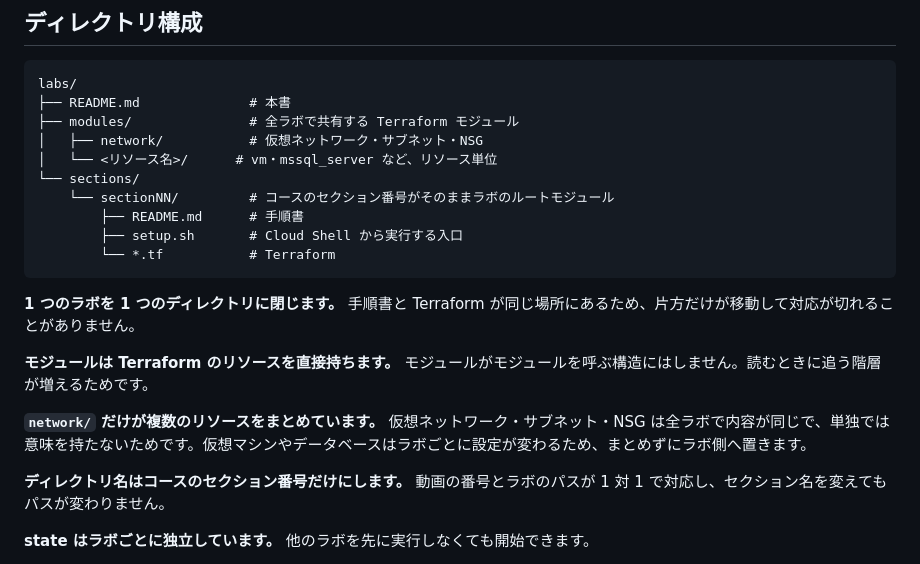
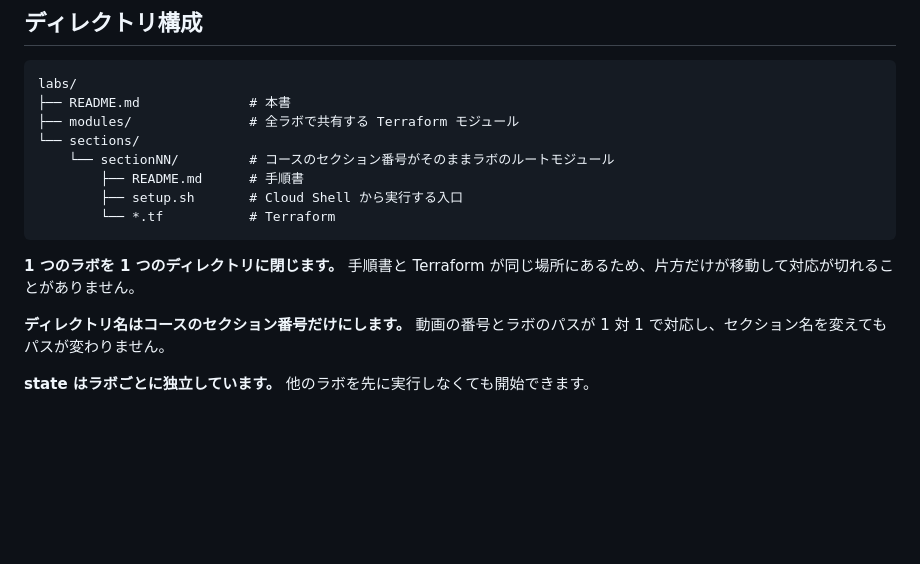
Before and after one commit to m-oka-system/mssql-todo-app, a Markdown page: labs/README.md, the part around the change. Rendered like a GitHub page; blank space fills up the shorter version.

Commit message:
docs: labs/README.md からモジュール構成の説明を削る

````diff
--- a/labs/README.md
+++ b/labs/README.md
@@ -44,8 +44,6 @@ export TF_VAR_resource_group_name="rg-iaas"
 labs/
 ├── README.md              # 本書
 ├── modules/               # 全ラボで共有する Terraform モジュール
-│   ├── network/           # 仮想ネットワーク・サブネット・NSG
-│   └── <リソース名>/      # vm・mssql_server など、リソース単位
 └── sections/
     └── sectionNN/         # コースのセクション番号がそのままラボのルートモジュール
         ├── README.md      # 手順書
@@ -54,10 +52,6 @@ labs/
 ```
 
 **1 つのラボを 1 つのディレクトリに閉じます。** 手順書と Terraform が同じ場所にあるため、片方だけが移動して対応が切れることがありません。
-
-**モジュールは Terraform のリソースを直接持ちます。** モジュールがモジュールを呼ぶ構造にはしません。読むときに追う階層が増えるためです。
-
-**`network/` だけが複数のリソースをまとめています。** 仮想ネットワーク・サブネット・NSG は全ラボで内容が同じで、単独では意味を持たないためです。仮想マシンやデータベースはラボごとに設定が変わるため、まとめずにラボ側へ置きます。
 
 **ディレクトリ名はコースのセクション番号だけにします。** 動画の番号とラボのパスが 1 対 1 で対応し、セクション名を変えてもパスが変わりません。
 
````
